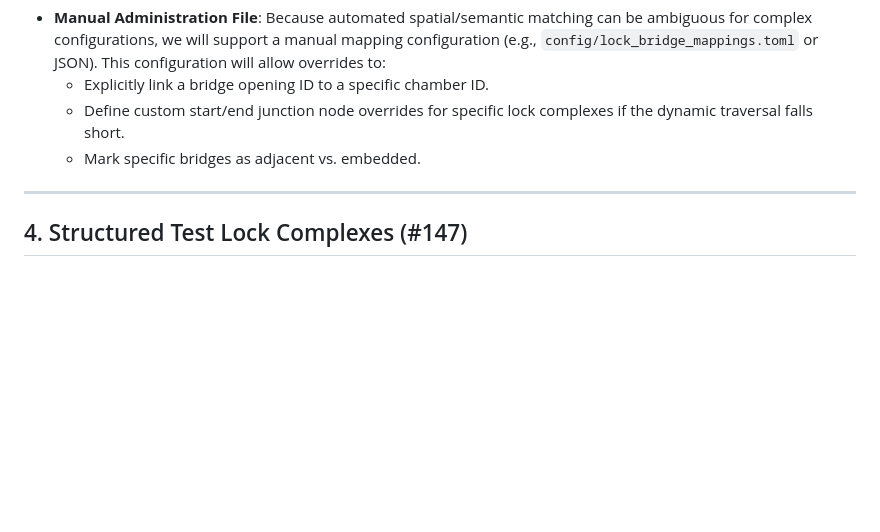
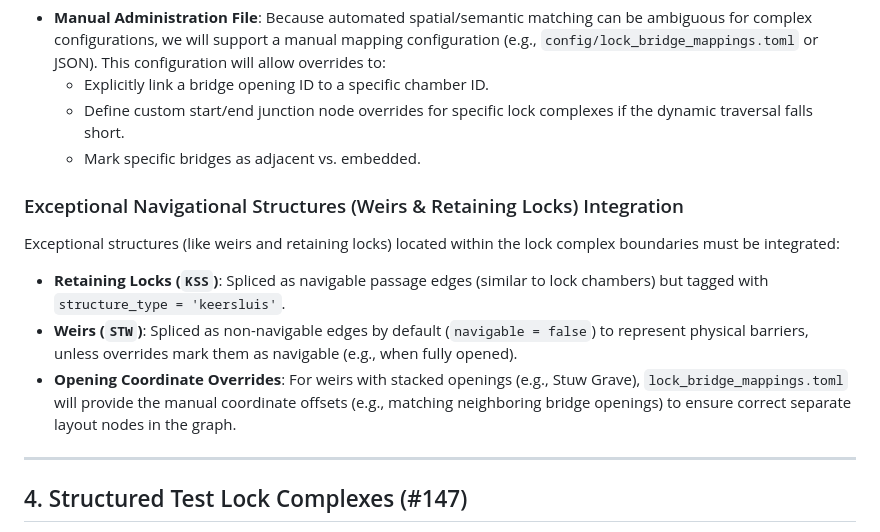
Before and after one commit to RWS-NL/fis-crawler, a Markdown page: docs/updated-lock-schematization.md, the part around the change. Rendered like a GitHub page; blank space fills up the shorter version.

Commit message:
docs: define design rules for exceptional structure openings in plan

```diff
--- a/docs/updated-lock-schematization.md
+++ b/docs/updated-lock-schematization.md
@@ -79,6 +79,12 @@ During traversal, bridges may be found near chambers. Some bridge openings are l
   - Explicitly link a bridge opening ID to a specific chamber ID.
   - Define custom start/end junction node overrides for specific lock complexes if the dynamic traversal falls short.
   - Mark specific bridges as adjacent vs. embedded.
+
+### Exceptional Navigational Structures (Weirs & Retaining Locks) Integration
+Exceptional structures (like weirs and retaining locks) located within the lock complex boundaries must be integrated:
+- **Retaining Locks (`KSS`)**: Spliced as navigable passage edges (similar to lock chambers) but tagged with `structure_type = 'keersluis'`.
+- **Weirs (`STW`)**: Spliced as non-navigable edges by default (`navigable = false`) to represent physical barriers, unless overrides mark them as navigable (e.g., when fully opened).
+- **Opening Coordinate Overrides**: For weirs with stacked openings (e.g., Stuw Grave), `lock_bridge_mappings.toml` will provide the manual coordinate offsets (e.g., matching neighboring bridge openings) to ensure correct separate layout nodes in the graph.
 
 ---
 
```
